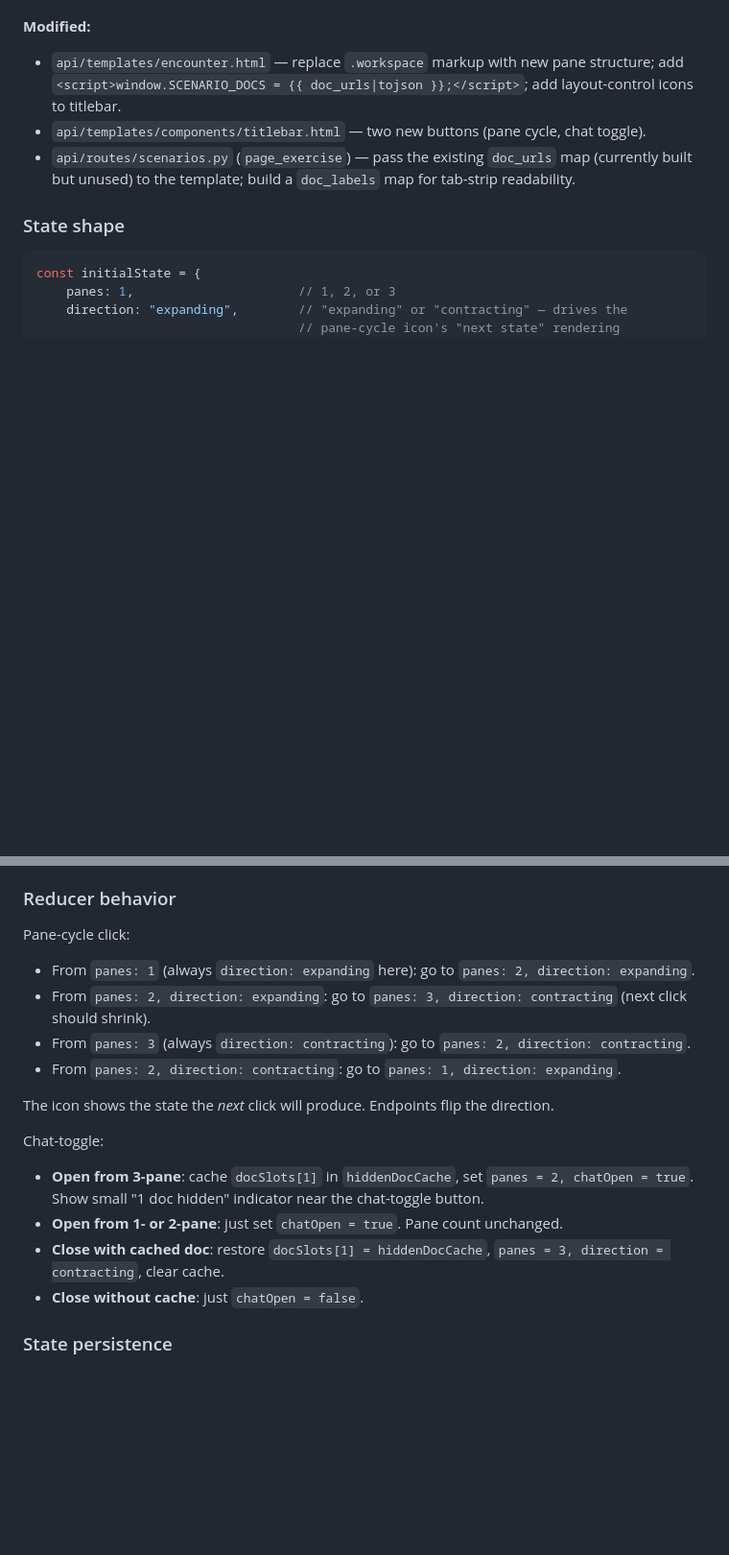
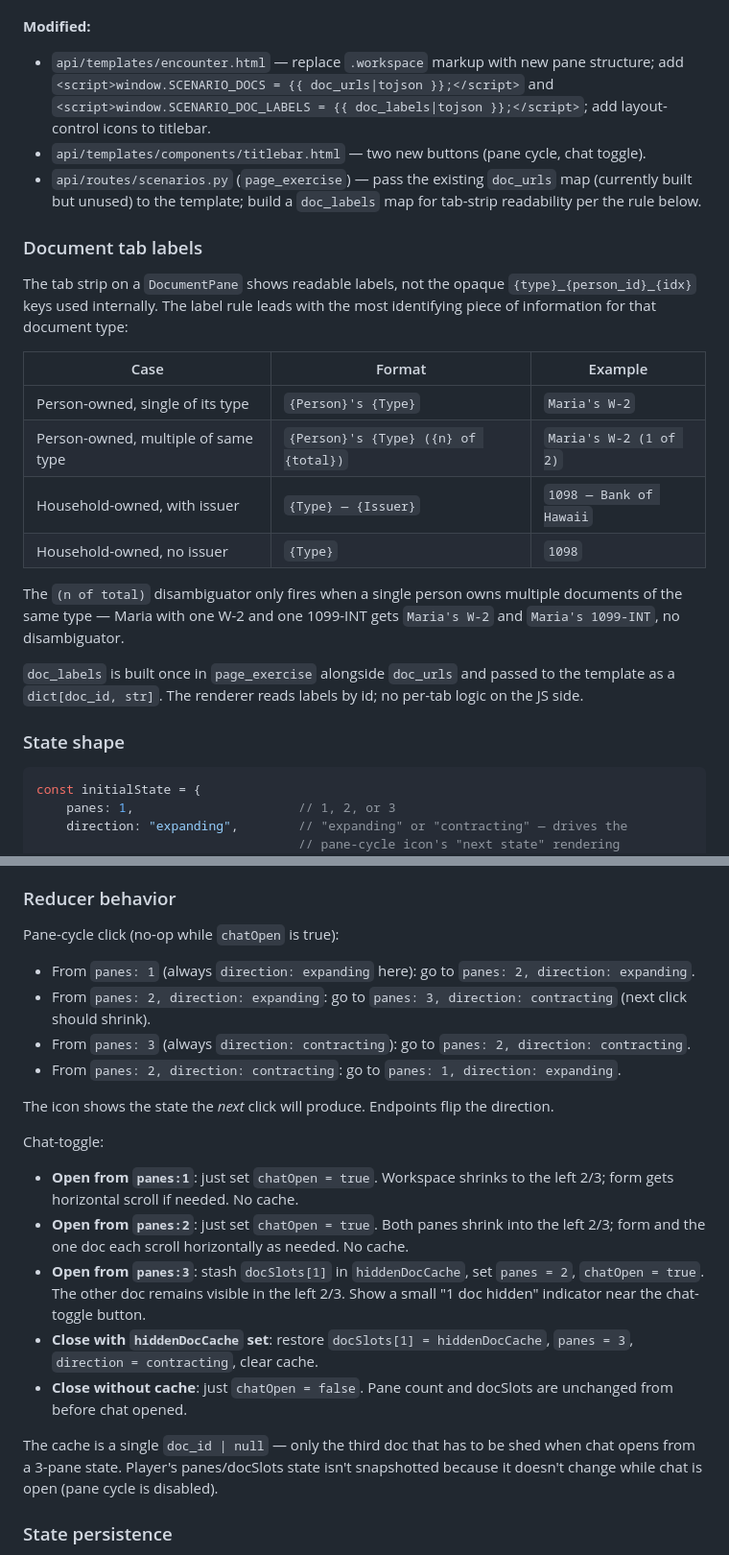
Before and after one commit to shiverwaves/VITAPrep, a Markdown page: docs/PAGE1_INTEGRATION_PLAN.md, 2 parts joined by grey strips. Shown at 96% size. Rendered like a GitHub page; blank space fills up the shorter version.

Commit message:
Lock down chat-toggle semantics + doc-label rule for Part 2
Two clarifications surfaced during the pre-Part-2 walk-through:

Chat-toggle: chat-open is a view mode, not a layout mode.
- Pane state (panes count, docSlots) is frozen for the duration of
  chat being open. The pane-cycle button is disabled while chatOpen
  is true; if the player wants to change pane structure they close
  chat, cycle, and reopen.
- Open from panes:1 or panes:2 doesn't cache anything — both panes
  shrink into the left 2/3 with horizontal scroll where the form or
  the doc exceeds available width. Hard requirement: opening chat
  from panes:2 keeps the doc visible.
- Open from panes:3 caches docSlots[1] (only the third doc has to
  be shed) and drops to panes:2 chat-open. The other doc stays
  visible.
- Close restores from cache when set; otherwise pane state is
  whatever it was before chat opened (it didn't change during).
- Cache shape simplifies to a single doc_id | null — no need to
  snapshot panes/docSlots since they don't change in chat-open.

Document tab labels: format documented with concrete examples.
- Person-owned single: "Maria's W-2"
- Person-owned multiple: "Maria's W-2 (1 of 2)"
- Household-owned with issuer: "1098 — Bank of Hawaii"
- Household-owned no issuer: "1098"
- Built once in page_exercise alongside doc_urls and passed to the
  template as a dict[doc_id, str].

Layout count remains 5 (form-only, h2, h3, form-only-chat, h2-chat).

```diff
--- a/docs/PAGE1_INTEGRATION_PLAN.md
+++ b/docs/PAGE1_INTEGRATION_PLAN.md
@@ -349,13 +358,36 @@ narrower they should scroll, not wrap).
 **Modified:**
 - `api/templates/encounter.html` — replace `.workspace` markup with new
   pane structure; add
-  `<script>window.SCENARIO_DOCS = {{ doc_urls|tojson }};</script>`; add
-  layout-control icons to titlebar.
+  `<script>window.SCENARIO_DOCS = {{ doc_urls|tojson }};</script>` and
+  `<script>window.SCENARIO_DOC_LABELS = {{ doc_labels|tojson }};</script>`;
+  add layout-control icons to titlebar.
 - `api/templates/components/titlebar.html` — two new buttons (pane
   cycle, chat toggle).
 - `api/routes/scenarios.py` (`page_exercise`) — pass the existing
   `doc_urls` map (currently built but unused) to the template; build a
-  `doc_labels` map for tab-strip readability.
+  `doc_labels` map for tab-strip readability per the rule below.
+
+### Document tab labels
+
+The tab strip on a `DocumentPane` shows readable labels, not the
+opaque `{type}_{person_id}_{idx}` keys used internally. The label rule
+leads with the most identifying piece of information for that document
+type:
+
+| Case | Format | Example |
+|---|---|---|
+| Person-owned, single of its type | `{Person}'s {Type}` | `Maria's W-2` |
+| Person-owned, multiple of same type | `{Person}'s {Type} ({n} of {total})` | `Maria's W-2 (1 of 2)` |
+| Household-owned, with issuer | `{Type} — {Issuer}` | `1098 — Bank of Hawaii` |
+| Household-owned, no issuer | `{Type}` | `1098` |
+
+The `(n of total)` disambiguator only fires when a single person owns
+multiple documents of the same type — Maria with one W-2 and one
+1099-INT gets `Maria's W-2` and `Maria's 1099-INT`, no disambiguator.
+
+`doc_labels` is built once in `page_exercise` alongside `doc_urls` and
+passed to the template as a `dict[doc_id, str]`. The renderer reads
+labels by id; no per-tab logic on the JS side.
 
 ### State shape
 
@@ -445,7 +477,7 @@ but that's deferred.
 
 ### Reducer behavior
 
-Pane-cycle click:
+Pane-cycle click (no-op while `chatOpen` is true):
 - From `panes: 1` (always `direction: expanding` here): go to
   `panes: 2, direction: expanding`.
 - From `panes: 2, direction: expanding`: go to
@@ -459,14 +491,24 @@ The icon shows the state the *next* click will produce. Endpoints flip
 the direction.
 
 Chat-toggle:
-- **Open from 3-pane**: cache `docSlots[1]` in `hiddenDocCache`, set
-  `panes = 2, chatOpen = true`. Show small "1 doc hidden" indicator near
-  the chat-toggle button.
-- **Open from 1- or 2-pane**: just set `chatOpen = true`. Pane count
-  unchanged.
-- **Close with cached doc**: restore `docSlots[1] = hiddenDocCache`,
-  `panes = 3, direction = contracting`, clear cache.
-- **Close without cache**: just `chatOpen = false`.
+- **Open from `panes:1`**: just set `chatOpen = true`. Workspace shrinks
+  to the left 2/3; form gets horizontal scroll if needed. No cache.
+- **Open from `panes:2`**: just set `chatOpen = true`. Both panes shrink
+  into the left 2/3; form and the one doc each scroll horizontally as
+  needed. No cache.
+- **Open from `panes:3`**: stash `docSlots[1]` in `hiddenDocCache`, set
+  `panes = 2`, `chatOpen = true`. The other doc remains visible in the
+  left 2/3. Show a small "1 doc hidden" indicator near the chat-toggle
+  button.
+- **Close with `hiddenDocCache` set**: restore `docSlots[1] =
+  hiddenDocCache`, `panes = 3`, `direction = contracting`, clear cache.
+- **Close without cache**: just `chatOpen = false`. Pane count and
+  docSlots are unchanged from before chat opened.
+
+The cache is a single `doc_id | null` — only the third doc that has to
+be shed when chat opens from a 3-pane state. Player's panes/docSlots
+state isn't snapshotted because it doesn't change while chat is open
+(pane cycle is disabled).
 
 ### State persistence
 
```
Also changed, not shown: other parts of docs/PAGE1_INTEGRATION_PLAN.md (+16 -7 lines).
